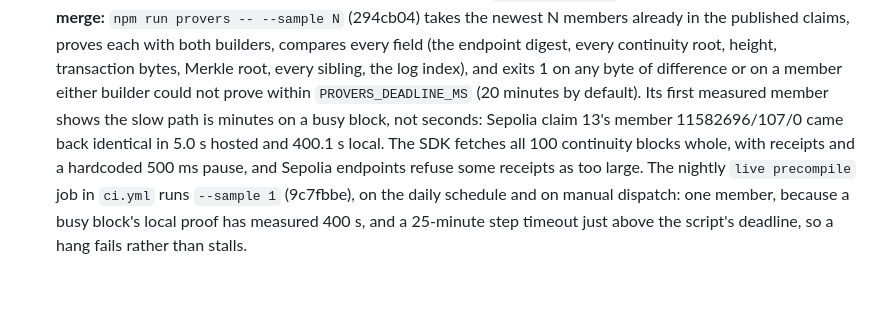
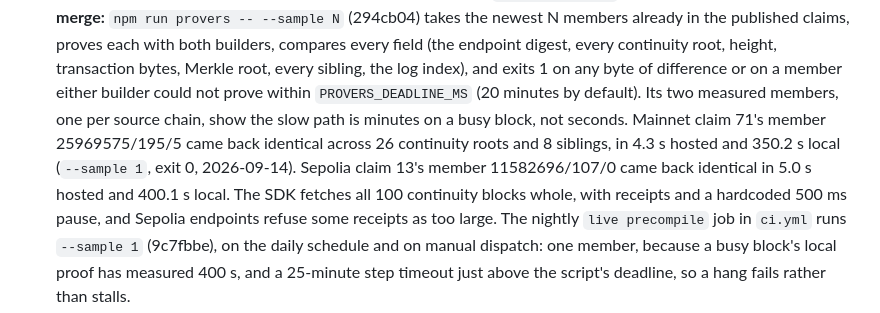
Before and after one commit to PugarHuda/utuh, a Markdown page: README.md, the part around the change. Rendered like a GitHub page; blank space fills up the shorter version.

Commit message:
The README quotes the mainnet prover sample: claim 71's member identical from both builders, 4.3 s hosted against 350.2 s local
Co-Authored-By: Claude Opus 5 (1M context) <noreply@anthropic.com>
Claude-Session: https://claude.ai/code/session_01QBrXoRVB56phsRMaoqmd6J

```diff
--- a/README.md
+++ b/README.md
@@ -1824,9 +1824,11 @@ check is `appendBatch` `0x5ccfb529…25fb25`, three rows there and three members
   members already in the published claims, proves each with both builders, compares every field
   (the endpoint digest, every continuity root, height, transaction bytes, Merkle root, every sibling,
   the log index), and exits 1 on any byte of difference or on a member either builder could not
-  prove within `PROVERS_DEADLINE_MS` (20 minutes by default). Its first measured member shows the slow
-  path is minutes on a busy block, not seconds: Sepolia claim 13's member 11582696/107/0 came back
-  identical in 5.0 s hosted and 400.1 s local. The SDK fetches all 100 continuity blocks whole, with
+  prove within `PROVERS_DEADLINE_MS` (20 minutes by default). Its two measured members, one per
+  source chain, show the slow path is minutes on a busy block, not seconds. Mainnet claim 71's member
+  25969575/195/5 came back identical across 26 continuity roots and 8 siblings, in 4.3 s hosted and
+  350.2 s local (`--sample 1`, exit 0, 2026-09-14). Sepolia claim 13's member 11582696/107/0 came
+  back identical in 5.0 s hosted and 400.1 s local. The SDK fetches all 100 continuity blocks whole, with
   receipts and a hardcoded 500 ms pause, and Sepolia endpoints refuse some receipts as too large.
   The nightly `live precompile` job in `ci.yml` runs `--sample 1` (9c7fbbe), on the daily schedule
   and on manual dispatch: one member, because a busy block's local proof has measured 400 s, and a
```
